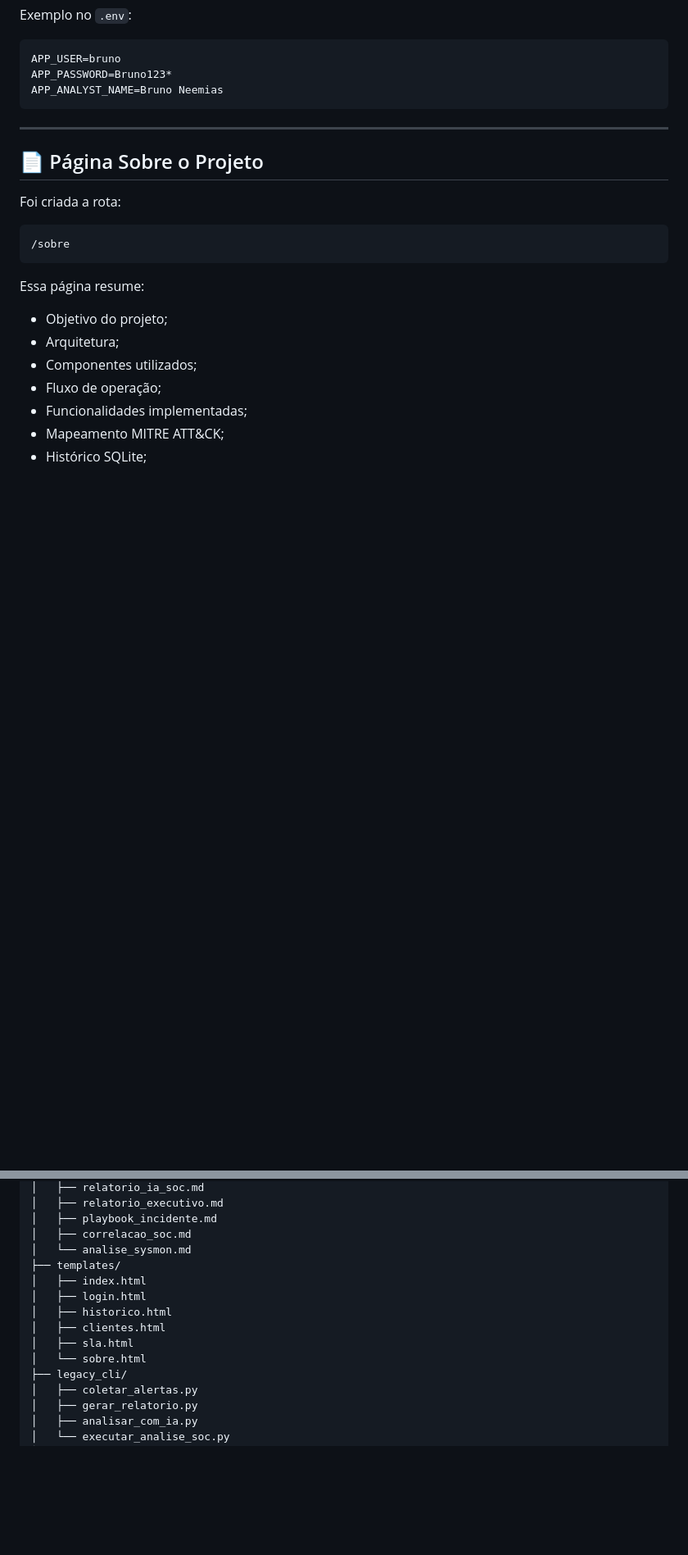
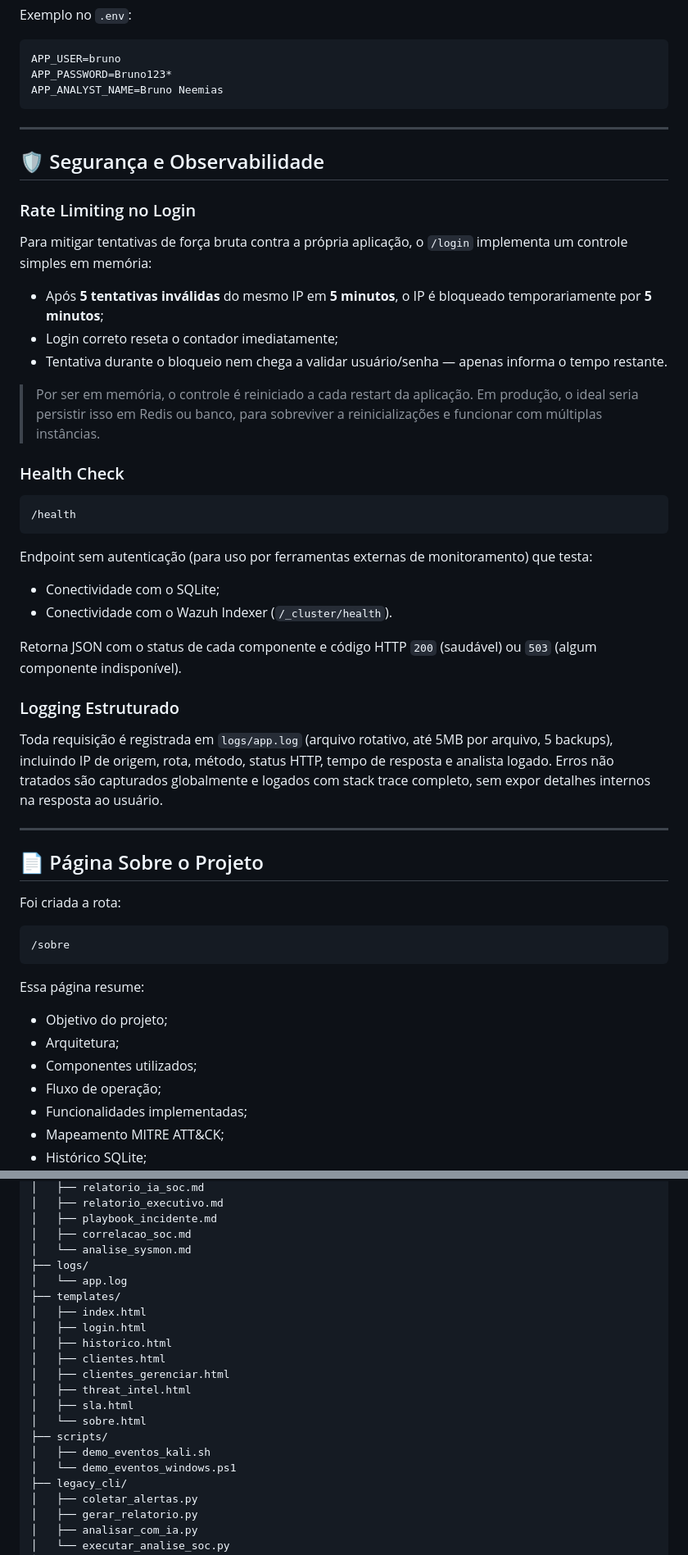
Before and after one commit to brunoneemias/wazuh-ai-soc-lab, a Markdown page: README.md, 2 parts joined by grey strips. Shown at 82% size. Drawn GitHub-style; blank space fills up the shorter version.

````diff
--- a/README.md
+++ b/README.md
@@ -682,6 +729,37 @@ APP_ANALYST_NAME=Bruno Neemias
 
 ---
 
+## 🛡️ Segurança e Observabilidade
+
+### Rate Limiting no Login
+
+Para mitigar tentativas de força bruta contra a própria aplicação, o `/login` implementa um controle simples em memória:
+
+- Após **5 tentativas inválidas** do mesmo IP em **5 minutos**, o IP é bloqueado temporariamente por **5 minutos**;
+- Login correto reseta o contador imediatamente;
+- Tentativa durante o bloqueio nem chega a validar usuário/senha — apenas informa o tempo restante.
+
+> Por ser em memória, o controle é reiniciado a cada restart da aplicação. Em produção, o ideal seria persistir isso em Redis ou banco, para sobreviver a reinicializações e funcionar com múltiplas instâncias.
+
+### Health Check
+
+```text
+/health
+```
+
+Endpoint sem autenticação (para uso por ferramentas externas de monitoramento) que testa:
+
+- Conectividade com o SQLite;
+- Conectividade com o Wazuh Indexer (`/_cluster/health`).
+
+Retorna JSON com o status de cada componente e código HTTP `200` (saudável) ou `503` (algum componente indisponível).
+
+### Logging Estruturado
+
+Toda requisição é registrada em `logs/app.log` (arquivo rotativo, até 5MB por arquivo, 5 backups), incluindo IP de origem, rota, método, status HTTP, tempo de resposta e analista logado. Erros não tratados são capturados globalmente e logados com stack trace completo, sem expor detalhes internos na resposta ao usuário.
+
+---
+
 ## 📄 Página Sobre o Projeto
 
 Foi criada a rota:
@@ -725,13 +803,20 @@ wazuh-ai-soc-lab/
 │   ├── playbook_incidente.md
 │   ├── correlacao_soc.md
 │   └── analise_sysmon.md
+├── logs/
+│   └── app.log
 ├── templates/
 │   ├── index.html
 │   ├── login.html
 │   ├── historico.html
 │   ├── clientes.html
+│   ├── clientes_gerenciar.html
+│   ├── threat_intel.html
 │   ├── sla.html
 │   └── sobre.html
+├── scripts/
+│   ├── demo_eventos_kali.sh
+│   └── demo_eventos_windows.ps1
 ├── legacy_cli/
 │   ├── coletar_alertas.py
 │   ├── gerar_relatorio.py
````
Also changed, not shown: other parts of README.md (+109 -18 lines).
